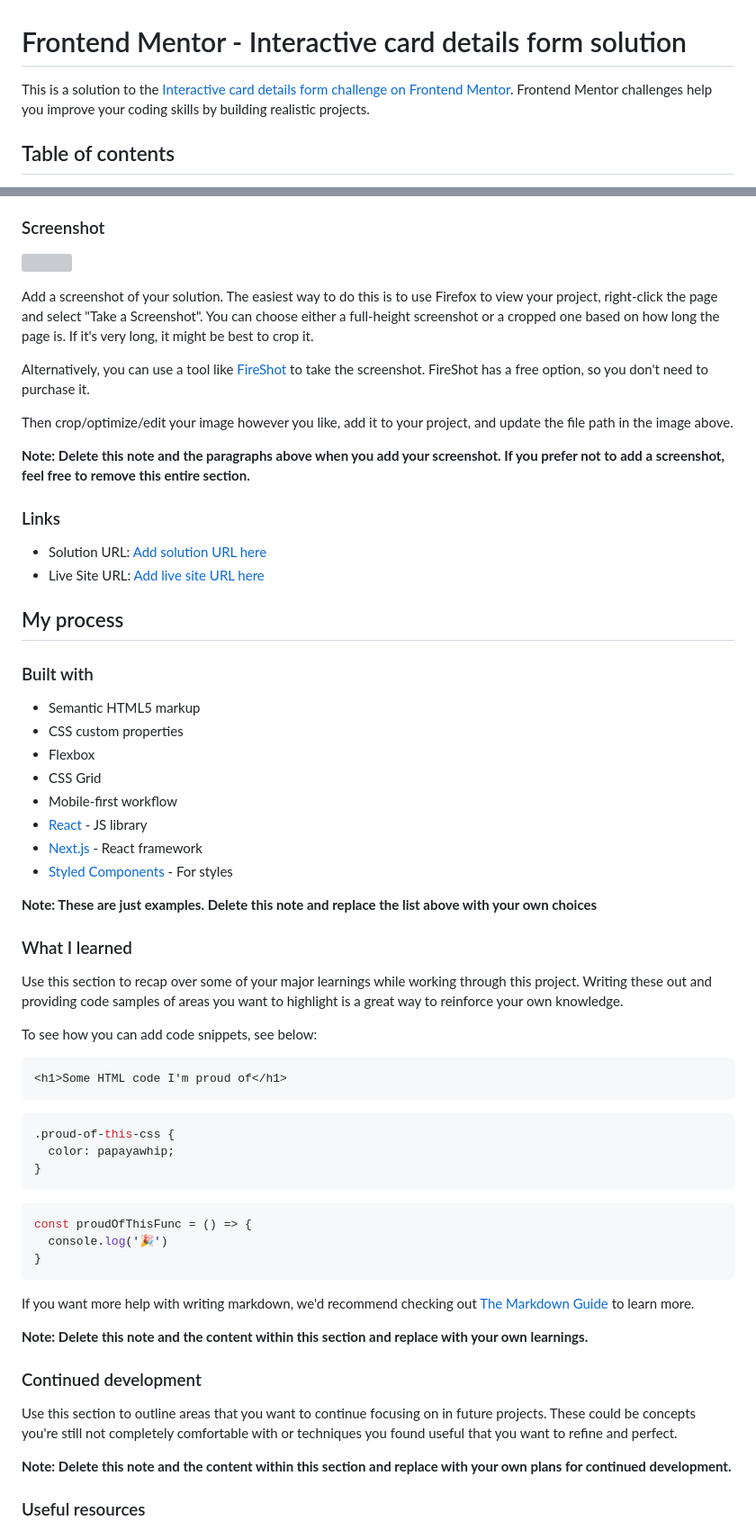
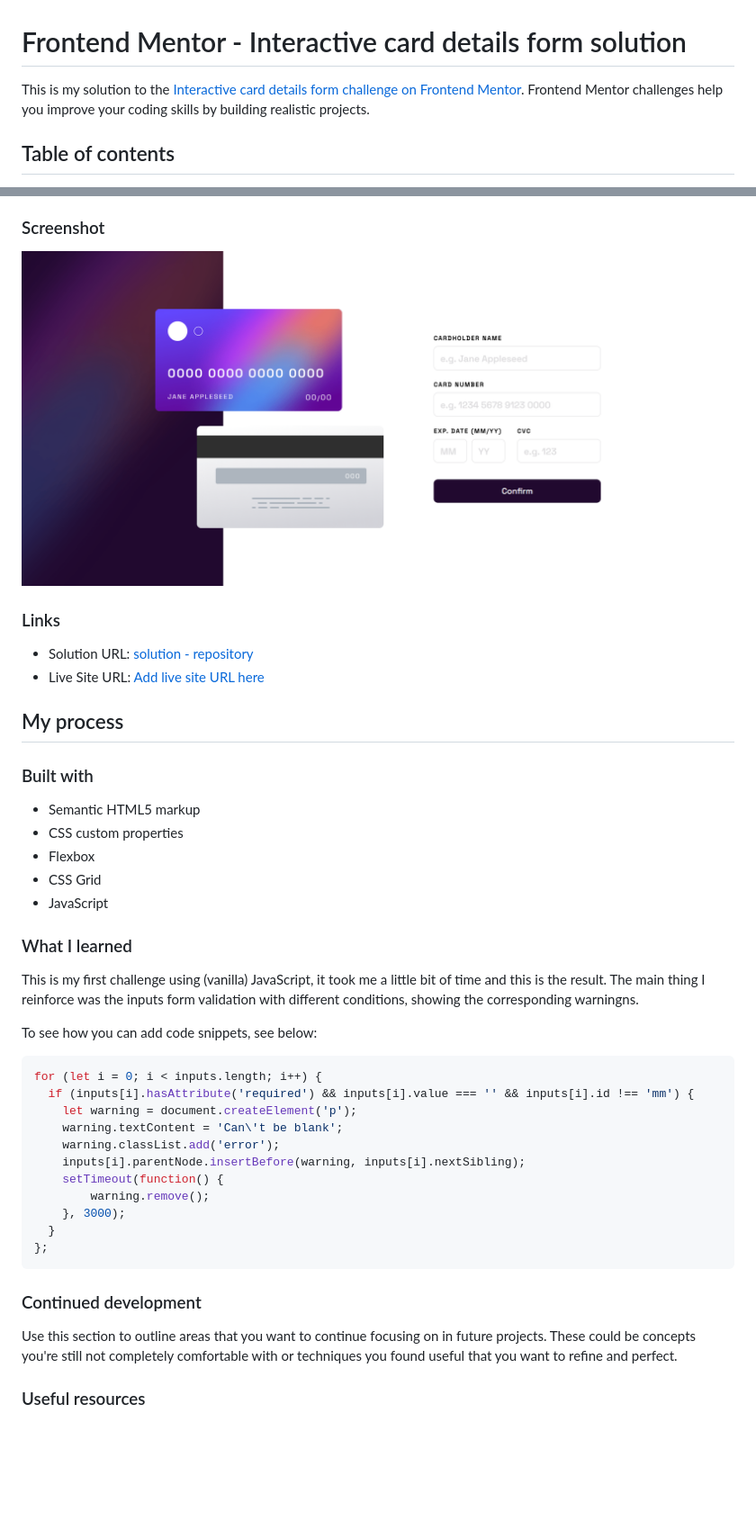
Before and after one commit to camilomcm/card-details, a Markdown page: README-template.md, 2 parts joined by grey strips. Shown: that part at 90% size. Rendered like a GitHub page; pictures changed too: images/screenshot.png (added); blank space fills up the shorter version; grey boxes are pictures that could not be loaded.

Commit message:
Agregando readme-template

````diff
--- a/README-template.md
+++ b/README-template.md
@@ -1,6 +1,6 @@
 # Frontend Mentor - Interactive card details form solution
 
-This is a solution to the [Interactive card details form challenge on Frontend Mentor](https://www.frontendmentor.io/challenges/interactive-card-details-form-XpS8cKZDWw). Frontend Mentor challenges help you improve your coding skills by building realistic projects.
+This is my solution to the [Interactive card details form challenge on Frontend Mentor](https://www.frontendmentor.io/challenges/interactive-card-details-form-XpS8cKZDWw). Frontend Mentor challenges help you improve your coding skills by building realistic projects.
 
 ## Table of contents
 
@@ -33,20 +33,12 @@ Users should be able to:
 
 ### Screenshot
 
-![](./screenshot.jpg)
-
-Add a screenshot of your solution. The easiest way to do this is to use Firefox to view your project, right-click the page and select "Take a Screenshot". You can choose either a full-height screenshot or a cropped one based on how long the page is. If it's very long, it might be best to crop it.
-
-Alternatively, you can use a tool like [FireShot](https://getfireshot.com/) to take the screenshot. FireShot has a free option, so you don't need to purchase it.
-
-Then crop/optimize/edit your image however you like, add it to your project, and update the file path in the image above.
-
-**Note: Delete this note and the paragraphs above when you add your screenshot. If you prefer not to add a screenshot, feel free to remove this entire section.**
+![](./images/screenshot.png)
 
 ### Links
 
-- Solution URL: [Add solution URL here](https://your-solution-url.com)
-- Live Site URL: [Add live site URL here](https://your-live-site-url.com)
+- Solution URL: [solution - repository](https://github.com/camilomcm/card-details)
+- Live Site URL: [Add live site URL here](https://camilomcm.github.io/card-details/)
 
 ## My process
 
@@ -56,42 +48,31 @@ Then crop/optimize/edit your image however you like, add it to your project, and
 - CSS custom properties
 - Flexbox
 - CSS Grid
-- Mobile-first workflow
-- [React](https://reactjs.org/) - JS library
-- [Next.js](https://nextjs.org/) - React framework
-- [Styled Components](https://styled-components.com/) - For styles
-
-**Note: These are just examples. Delete this note and replace the list above with your own choices**
+- JavaScript
 
 ### What I learned
 
-Use this section to recap over some of your major learnings while working through this project. Writing these out and providing code samples of areas you want to highlight is a great way to reinforce your own knowledge.
+This is my first challenge using (vanilla) JavaScript, it took me a little bit of time and this is the result. The main thing I reinforce was the inputs form validation with different conditions, showing the corresponding warningns.
 
 To see how you can add code snippets, see below:
 
-```html
-<h1>Some HTML code I'm proud of</h1>
+```js
+for (let i = 0; i < inputs.length; i++) {
+  if (inputs[i].hasAttribute('required') && inputs[i].value === '' && inputs[i].id !== 'mm') {
+    let warning = document.createElement('p');
+    warning.textContent = 'Can\'t be blank';
+    warning.classList.add('error');
+    inputs[i].parentNode.insertBefore(warning, inputs[i].nextSibling);
+    setTimeout(function() {
+        warning.remove();
+    }, 3000);
+  }
+};
 ```
-```css
-.proud-of-this-css {
-  color: papayawhip;
-}
-```
-```js
-const proudOfThisFunc = () => {
-  console.log('🎉')
-}
-```
-
-If you want more help with writing markdown, we'd recommend checking out [The Markdown Guide](https://www.markdownguide.org/) to learn more.
-
-**Note: Delete this note and the content within this section and replace with your own learnings.**
 
 ### Continued development
 
 Use this section to outline areas that you want to continue focusing on in future projects. These could be concepts you're still not completely comfortable with or techniques you found useful that you want to refine and perfect.
-
-**Note: Delete this note and the content within this section and replace with your own plans for continued development.**
 
 ### Useful resources
 
````
